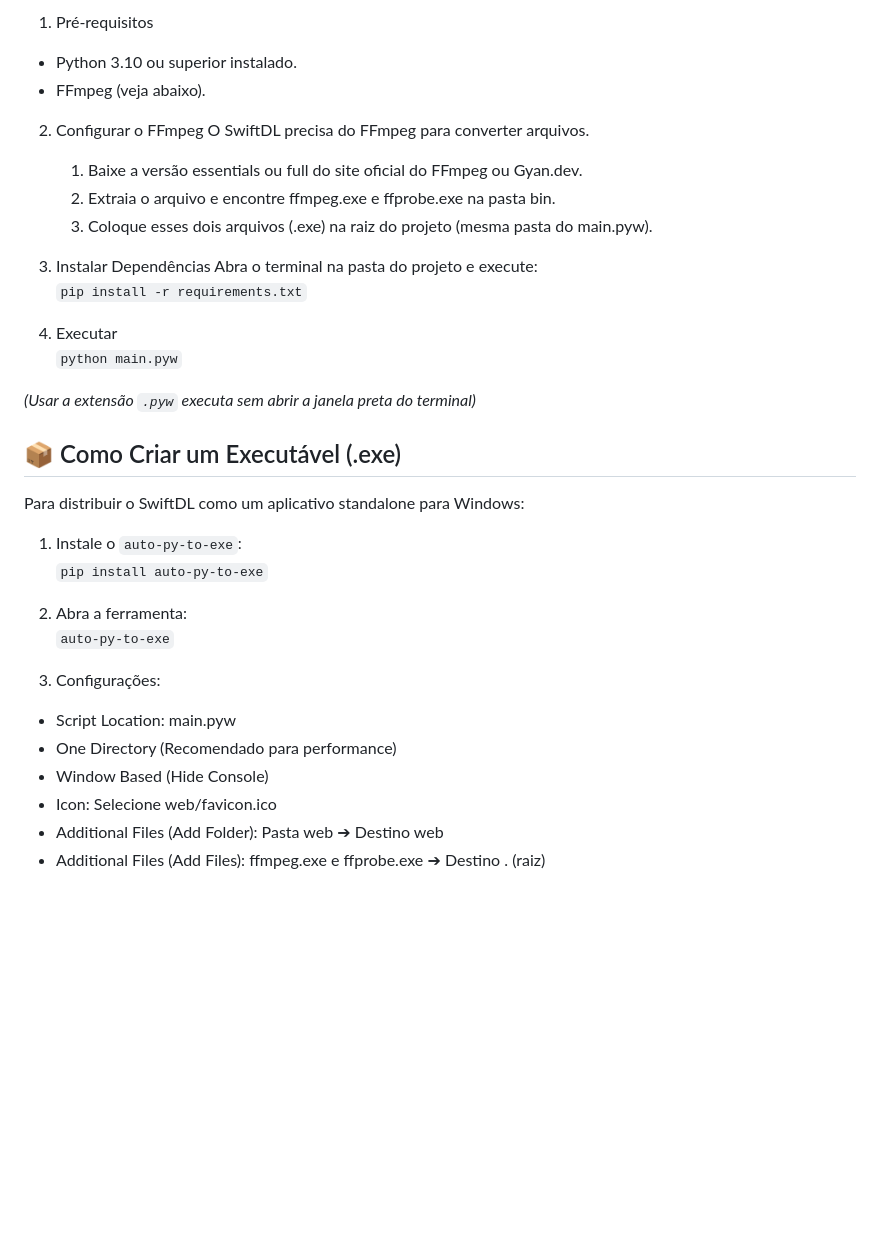
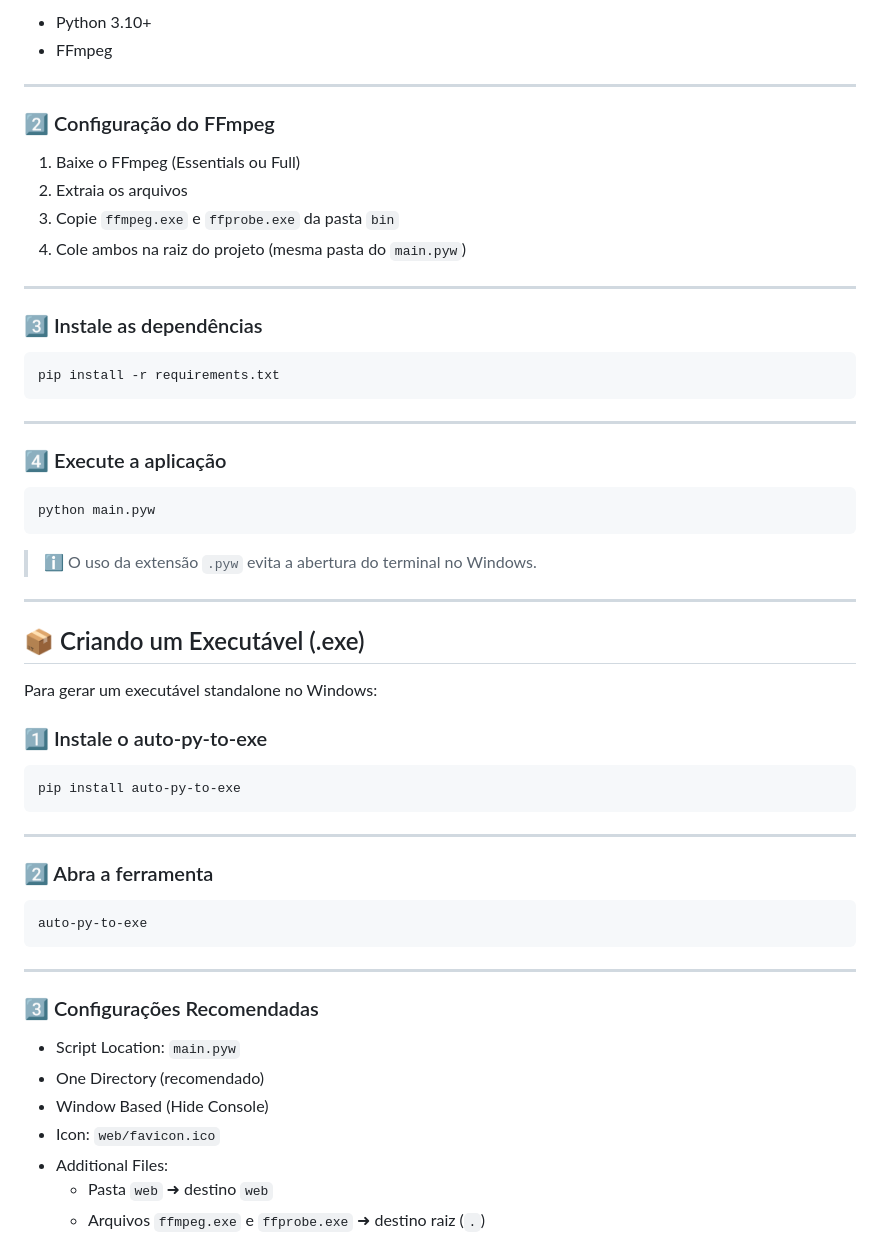
Before and after one commit to ArthurFelipe27/SwiftDL, a Markdown page: README.md, the part around one of its changes. Drawn GitHub-style; blank space fills up the shorter version.

`````diff
--- a/README.md
+++ b/README.md
@@ -52,40 +86,63 @@ Para rodar o projeto diretamente do código-fonte:
 
-1. Pré-requisitos
-- Python 3.10 ou superior instalado.
-- FFmpeg (veja abaixo).
+* Python 3.10+
+* FFmpeg
 
-2. Configurar o FFmpeg
-O SwiftDL precisa do FFmpeg para converter arquivos.
-    1. Baixe a versão essentials ou full do site oficial do FFmpeg ou Gyan.dev.
-    2. Extraia o arquivo e encontre ffmpeg.exe e ffprobe.exe na pasta bin.
-    3. Coloque esses dois arquivos (.exe) na raiz do projeto (mesma pasta do main.pyw).
+---
 
-3. Instalar Dependências
-Abra o terminal na pasta do projeto e execute:
-````pip install -r requirements.txt````
+### 2️⃣ Configuração do FFmpeg
 
+1. Baixe o FFmpeg (Essentials ou Full)
+2. Extraia os arquivos
+3. Copie `ffmpeg.exe` e `ffprobe.exe` da pasta `bin`
+4. Cole ambos na raiz do projeto (mesma pasta do `main.pyw`)
 
-4. Executar
-````python main.pyw````
+---
 
+### 3️⃣ Instale as dependências
 
-*(Usar a extensão ``.pyw`` executa sem abrir a janela preta do terminal)*
+```bash
+pip install -r requirements.txt
+```
 
-## 📦 Como Criar um Executável (.exe)
+---
 
-Para distribuir o SwiftDL como um aplicativo standalone para Windows:
-1. Instale o ``auto-py-to-exe``:
-````pip install auto-py-to-exe````
+### 4️⃣ Execute a aplicação
 
+```bash
+python main.pyw
+```
 
-2. Abra a ferramenta:
-````auto-py-to-exe````
+> ℹ️ O uso da extensão `.pyw` evita a abertura do terminal no Windows.
 
+---
 
-3. Configurações:
-- Script Location: main.pyw
-- One Directory (Recomendado para performance)
-- Window Based (Hide Console)
-- Icon: Selecione web/favicon.ico
-- Additional Files (Add Folder): Pasta web ➔ Destino web
-- Additional Files (Add Files): ffmpeg.exe e ffprobe.exe ➔ Destino . (raiz)
+## 📦 Criando um Executável (.exe)
+
+Para gerar um executável standalone no Windows:
+
+### 1️⃣ Instale o auto-py-to-exe
+
+```bash
+pip install auto-py-to-exe
+```
+
+---
+
+### 2️⃣ Abra a ferramenta
+
+```bash
+auto-py-to-exe
+```
+
+---
+
+### 3️⃣ Configurações Recomendadas
+
+* Script Location: `main.pyw`
+* One Directory (recomendado)
+* Window Based (Hide Console)
+* Icon: `web/favicon.ico`
+* Additional Files:
+  * Pasta `web` ➜ destino `web`
+  * Arquivos `ffmpeg.exe` e `ffprobe.exe` ➜ destino raiz (`.`)
+
`````
Also changed, not shown: other parts of README.md (+105 -41 lines).
